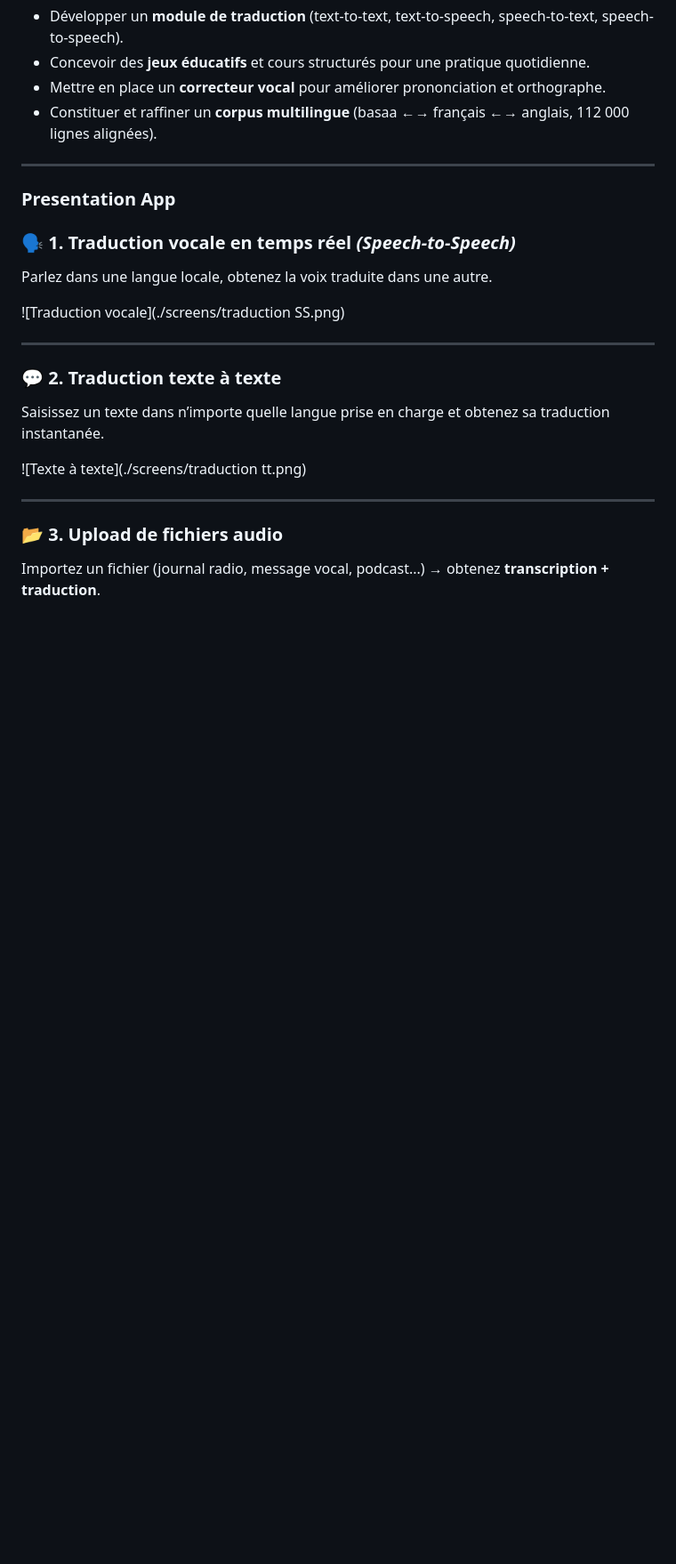
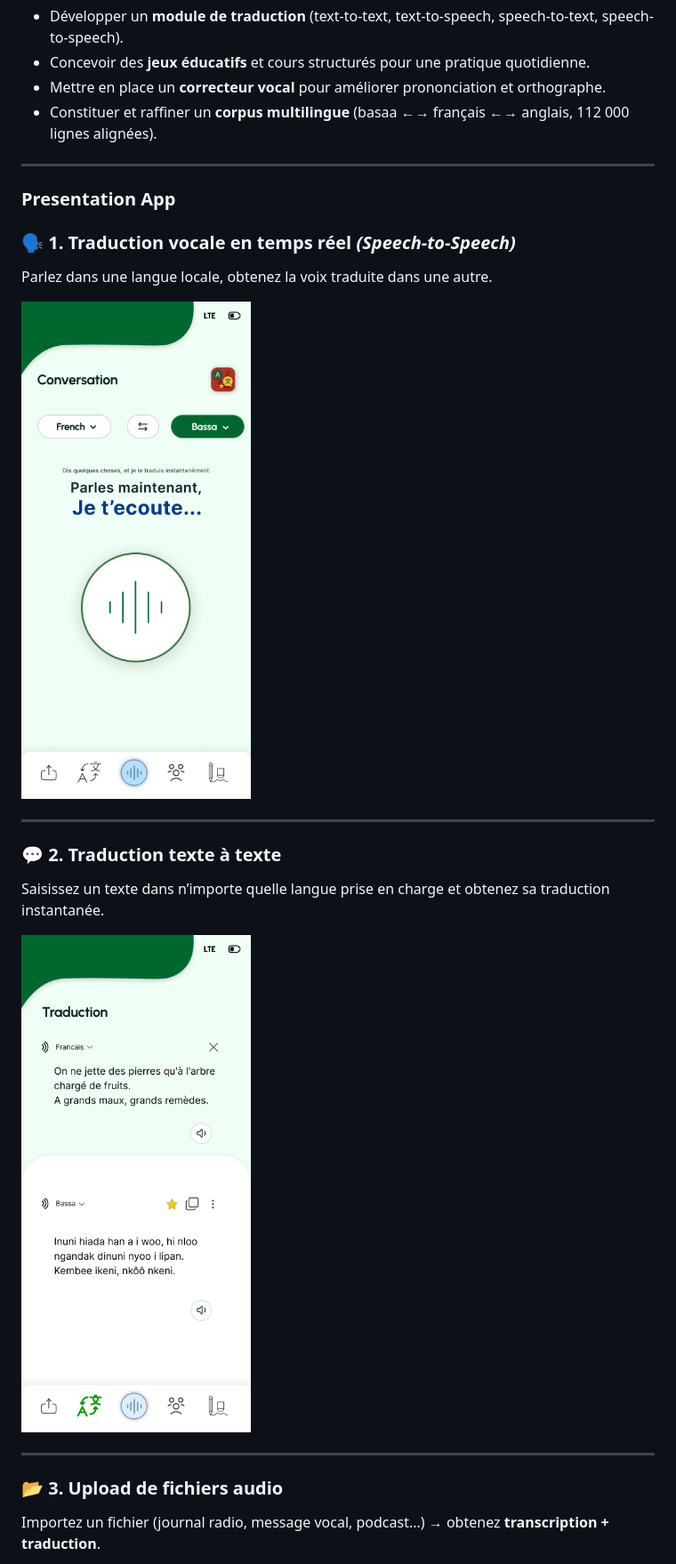
Before and after one commit to jiants-research/nihil, a Markdown page: README.md, the part around the change printed below. Shown: that part at 89% size. Rendered like a GitHub page; pictures changed too: screens/traduction_SS.png (added), screens/traduction_tt.png (added); blank space fills up the shorter version.

Commit message:
Ajout des ecrans

```diff
--- a/README.md
+++ b/README.md
@@ -48,14 +48,14 @@ Nihil est une plateforme éducative et culturelle conçue pour promouvoir, valor
 ### 🗣️ 1. Traduction vocale en temps réel *(Speech-to-Speech)*
 Parlez dans une langue locale, obtenez la voix traduite dans une autre.
 
-![Traduction vocale](./screens/traduction SS.png)
+![Traduction vocale](./screens/traduction_SS.png)
 
 ---
 
 ### 💬 2. Traduction texte à texte
 Saisissez un texte dans n’importe quelle langue prise en charge et obtenez sa traduction instantanée.
 
-![Texte à texte](./screens/traduction tt.png)
+![Texte à texte](./screens/traduction_tt.png)
 
 ---
 
```
Also changed, not shown: other parts of README.md (+1 -1 lines), screens/traduction_audio.png (added).
